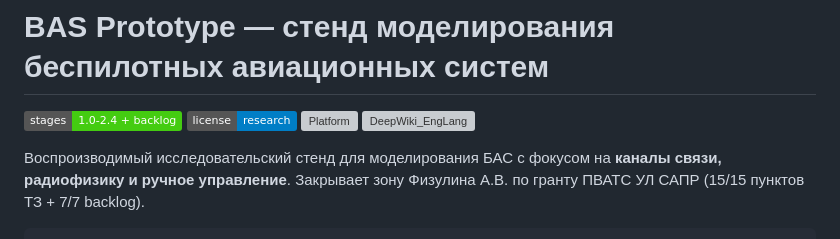
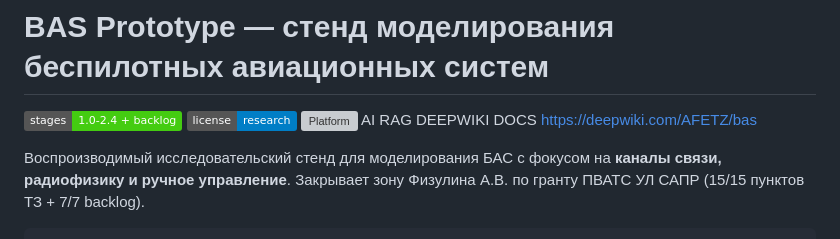
Before and after one commit to AFETZ/bas, a Markdown page: README.md, the part around the change. Drawn GitHub-style; badges without logos; grey boxes are pictures that could not be loaded.

```diff
--- a/README.md
+++ b/README.md
@@ -3,7 +3,7 @@
 ![Stages](https://img.shields.io/badge/stages-1.0--2.4_+_backlog-success)
 ![License](https://img.shields.io/badge/license-research-blue)
 ![Platform](https://img.shields.io/badge/platform-Linux/WSL2-orange)
-![DeepWiki_EngLang](https://deepwiki.com/AFETZ/bas)
+AI RAG DEEPWIKI DOCS https://deepwiki.com/AFETZ/bas
 
 Воспроизводимый исследовательский стенд для моделирования БАС с фокусом на
 **каналы связи, радиофизику и ручное управление**. Закрывает зону Физулина
```
